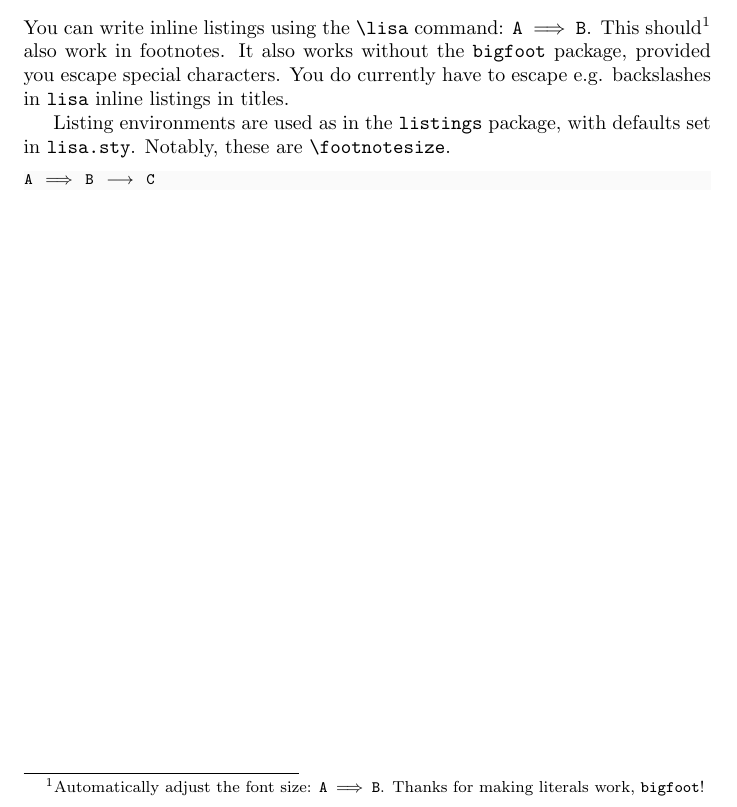
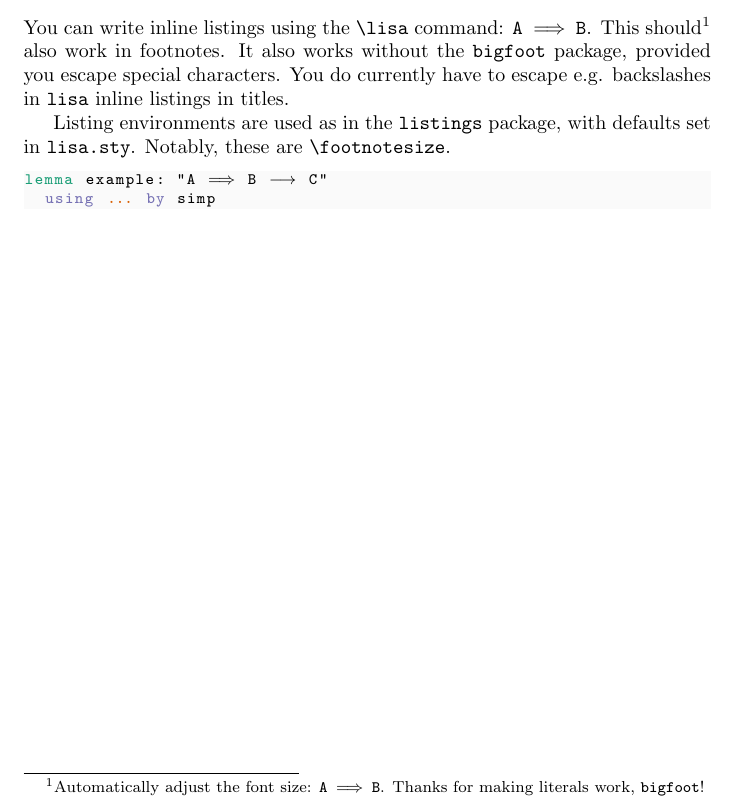
Before and after one commit to rhjs-uoe/shared, a LaTeX document (tex/lisa/mwe_lisa.tex): part of the page, cut so that both start at the same text. Compiled offline with pdfLaTeX.

Commit message:
slightly expand example lemma

```diff
--- a/tex/lisa/mwe_lisa.tex
+++ b/tex/lisa/mwe_lisa.tex
@@ -16,7 +16,8 @@ You can write inline listings using the \lisa|\lisa| command: \lisa|A \<Longrigh
 
 Listing environments are used as in the \lisa!listings! package, with defaults set in \lisa!lisa.sty!. Notably, these are \lisa!\footnotesize!.
 \begin{lstlisting}
-A \<Longrightarrow> B \<longrightarrow> C
+lemma example: "A \<Longrightarrow> B \<longrightarrow> C"
+  using (*...*) by simp
 \end{lstlisting}
 
 \end{document}
```
Also changed, not shown: tex/lisa/mwe_lisa.pdf.
